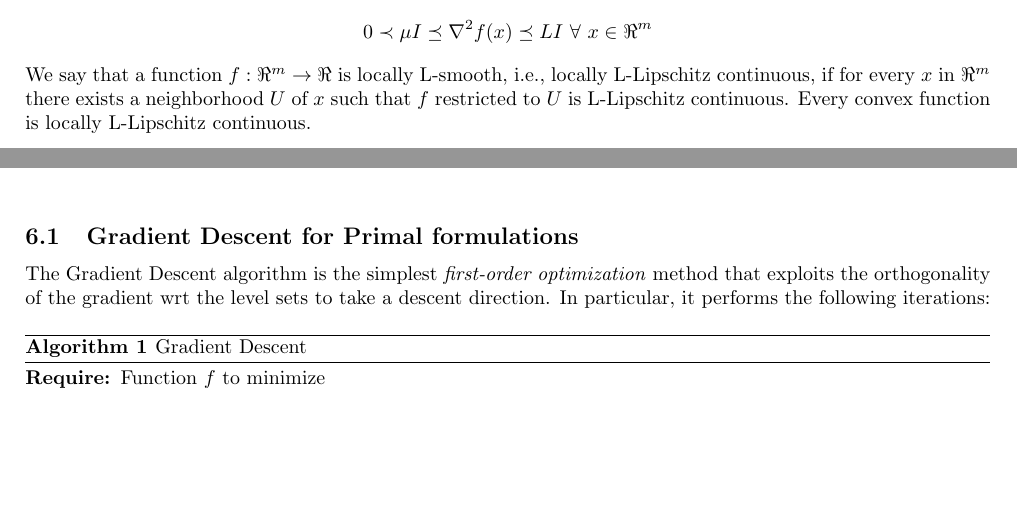
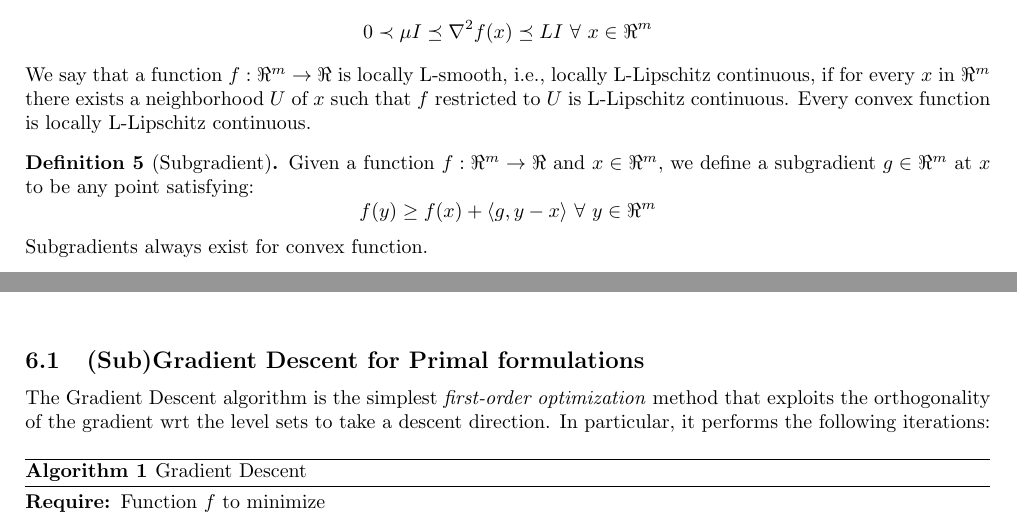
Before and after one commit to dmeoli/optiml, a LaTeX document (notebooks/optimization/tex/CM_report.tex, which reads notebooks/optimization/tex/methods.tex): two parts of pages 27 and 28 of 60, joined at a grey line, cut so that both start at the same text, the shorter picture padded with empty space. Compiled offline with pdfLaTeX.

Commit message:
fixed tex(s)

```diff
--- a/notebooks/optimization/tex/methods.tex
+++ b/notebooks/optimization/tex/methods.tex
@@ -74,9 +74,17 @@ $$
 We say that a function $f: \Re^m \rightarrow \Re$ is locally L-smooth, i.e., locally L-Lipschitz continuous, if for every $x$ in $\Re^m$ there exists a neighborhood $U$ of $x$ such that $f$ restricted to $U$ is L-Lipschitz continuous. Every convex function is locally L-Lipschitz continuous.
 \end{definition}
 
+\begin{definition}[Subgradient] \label{def:subgradient}
+Given a function $f: \Re^m \rightarrow \Re$ and $x \in \Re^m$, we define a subgradient $g \in \Re^m$ at $x$ to be any point satisfying:
+$$
+	f(y) \geq f(x) + \langle g, y - x \rangle \ \forall \ y \in \Re^m
+$$
+Subgradients always exist for convex function.
+\end{definition}
+
 \pagebreak
 
-\subsection{Gradient Descent for Primal formulations}
+\subsection{(Sub)Gradient Descent for Primal formulations}
 
 The Gradient Descent algorithm is the simplest \emph{first-order optimization} method that exploits the orthogonality of the gradient wrt the level sets to take a descent direction. In particular, it performs the following iterations:
 
```
Also changed, not shown: notebooks/optimization/tex/CM_report.pdf.
